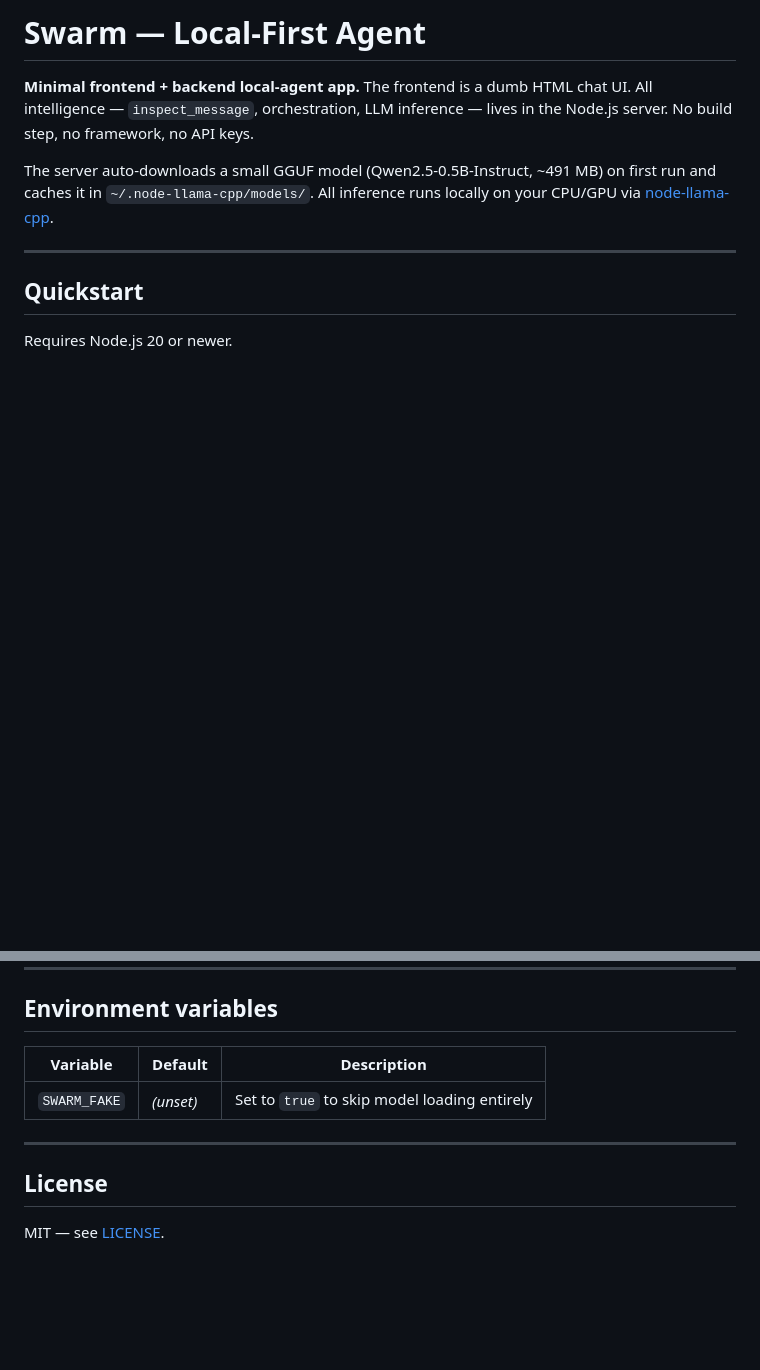
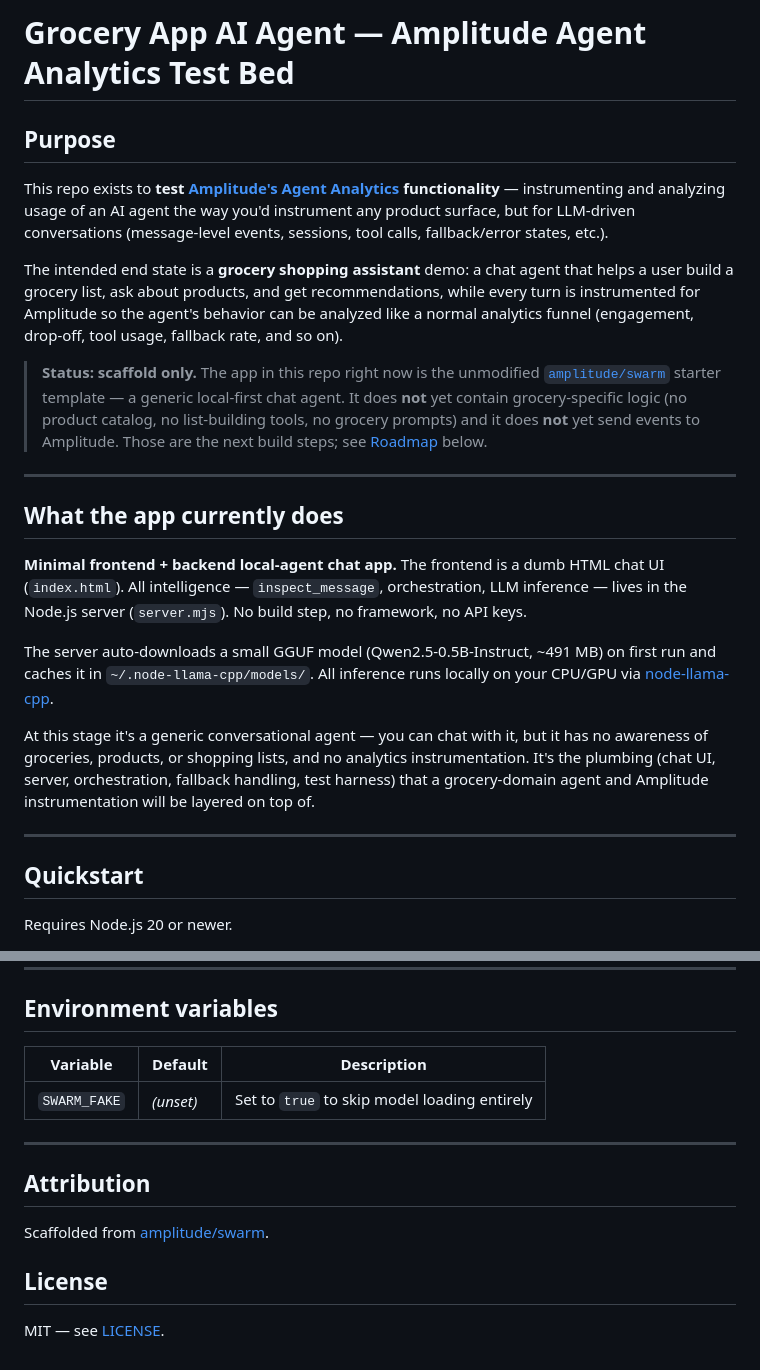
Before and after one commit to t12t2/grocery_app_ai_agent, a Markdown page: README.md, 2 parts joined by grey strips. GitHub-like rendering; blank space fills up the shorter version.

```diff
--- a/README.md
+++ b/README.md
@@ -1,12 +1,43 @@
-# Swarm — Local-First Agent
+# Grocery App AI Agent — Amplitude Agent Analytics Test Bed
 
-**Minimal frontend + backend local-agent app.** The frontend is a dumb HTML
-chat UI. All intelligence — `inspect_message`, orchestration, LLM inference —
-lives in the Node.js server. No build step, no framework, no API keys.
+## Purpose
 
-The server auto-downloads a small GGUF model (Qwen2.5-0.5B-Instruct, ~491 MB) on first
-run and caches it in `~/.node-llama-cpp/models/`. All inference runs locally on
-your CPU/GPU via [node-llama-cpp](https://github.com/withcatai/node-llama-cpp).
+This repo exists to **test [Amplitude's Agent Analytics](https://amplitude.com/agent-analytics)
+functionality** — instrumenting and analyzing usage of an AI agent the way you'd
+instrument any product surface, but for LLM-driven conversations (message-level
+events, sessions, tool calls, fallback/error states, etc.).
+
+The intended end state is a **grocery shopping assistant** demo: a chat agent
+that helps a user build a grocery list, ask about products, and get
+recommendations, while every turn is instrumented for Amplitude so the agent's
+behavior can be analyzed like a normal analytics funnel (engagement, drop-off,
+tool usage, fallback rate, and so on).
+
+> **Status: scaffold only.** The app in this repo right now is the unmodified
+> [`amplitude/swarm`](https://github.com/amplitude/swarm) starter template — a
+> generic local-first chat agent. It does **not** yet contain grocery-specific
+> logic (no product catalog, no list-building tools, no grocery prompts) and it
+> does **not** yet send events to Amplitude. Those are the next build steps;
+> see [Roadmap](#roadmap) below.
+
+---
+
+## What the app currently does
+
+**Minimal frontend + backend local-agent chat app.** The frontend is a dumb
+HTML chat UI (`index.html`). All intelligence — `inspect_message`,
+orchestration, LLM inference — lives in the Node.js server (`server.mjs`). No
+build step, no framework, no API keys.
+
+The server auto-downloads a small GGUF model (Qwen2.5-0.5B-Instruct, ~491 MB)
+on first run and caches it in `~/.node-llama-cpp/models/`. All inference runs
+locally on your CPU/GPU via [node-llama-cpp](https://github.com/withcatai/node-llama-cpp).
+
+At this stage it's a generic conversational agent — you can chat with it, but
+it has no awareness of groceries, products, or shopping lists, and no
+analytics instrumentation. It's the plumbing (chat UI, server, orchestration,
+fallback handling, test harness) that a grocery-domain agent and Amplitude
+instrumentation will be layered on top of.
 
 ---
 
@@ -166,11 +230,15 @@ and HTTP-level integration:
 
 ## Environment variables
 
-| Variable | Default | Description |
-|----------|---------|-------------|
-| `SWARM_FAKE` | *(unset)* | Set to `true` to skip model loading entirely |
+| Variable     | Default   | Description                                  |
+| ------------ | --------- | --------------------------------------------- |
+| `SWARM_FAKE` | *(unset)* | Set to `true` to skip model loading entirely  |
 
 ---
 
+## Attribution
+
+Scaffolded from [amplitude/swarm](https://github.com/amplitude/swarm).
+
 ## License
 
```
Also changed, not shown: other parts of README.md (+62 -29 lines).
